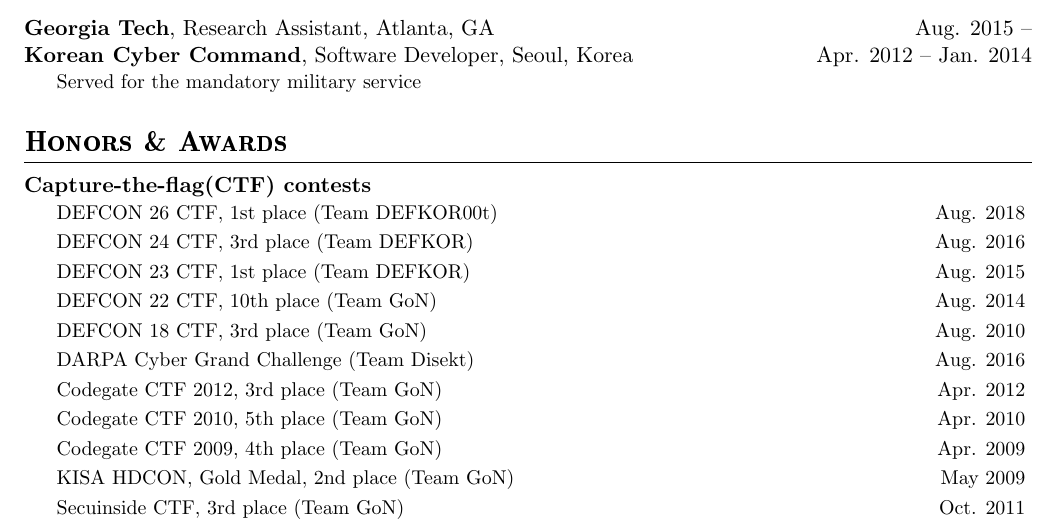
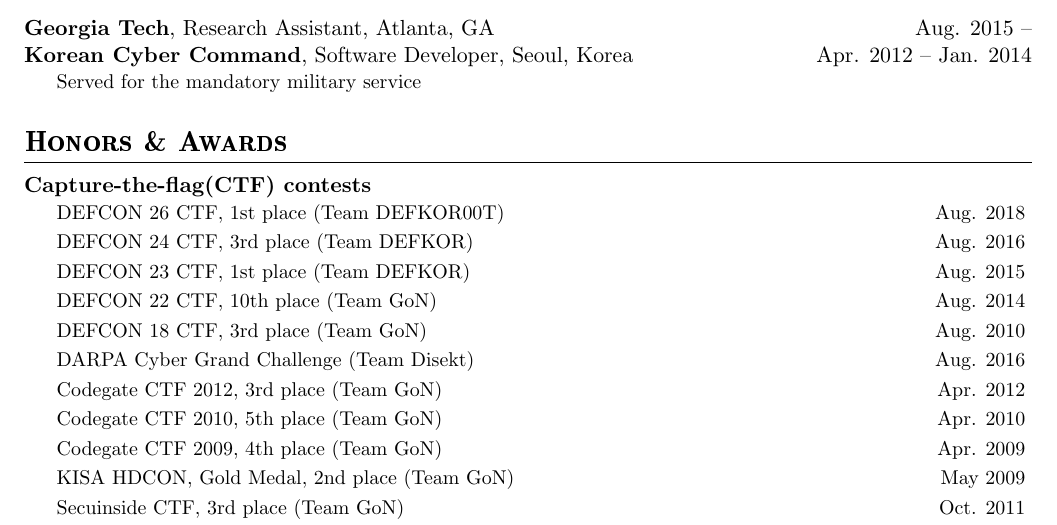
Before and after one commit to insuyun/cv, a LaTeX CV (cv.tex): part of page 2 of 2, cut so that both start at the same text. Compiled offline with pdfLaTeX.

Commit message:
Fix DEFKOR00T

```diff
--- a/cv.tex
+++ b/cv.tex
@@ -116,7 +116,7 @@
 % Honors & Awards
 \sectiontitle{Honors \& Awards}
 \begin{envtime}{Capture-the-flag(CTF) contests}{}
-  \timeitem{DEFCON 26 CTF, 1st place (Team DEFKOR00t)}{Aug. 2018}
+  \timeitem{DEFCON 26 CTF, 1st place (Team DEFKOR00T)}{Aug. 2018}
   \timeitem{DEFCON 24 CTF, 3rd place (Team DEFKOR)}{Aug. 2016}
   \timeitem{DEFCON 23 CTF, 1st place (Team DEFKOR)}{Aug. 2015}
   \timeitem{DEFCON 22 CTF, 10th place (Team GoN)}{Aug. 2014}
```
